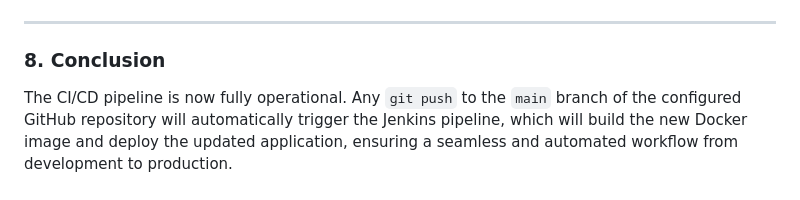
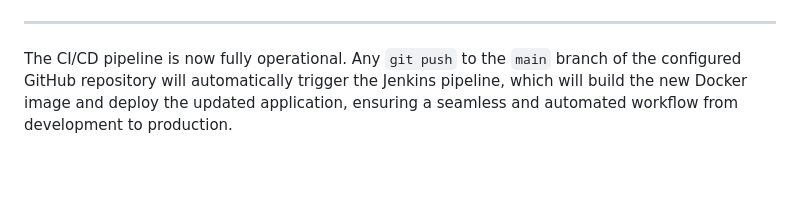
Before and after one commit to pratikk-devops/two-tier-flask-app, a Markdown page: README.md, the part around the change. Drawn GitHub-style; blank space fills up the shorter version.

```diff
--- a/README.md
+++ b/README.md
@@ -343,5 +343,5 @@ pipeline{
 
 ---
 
-### **8. Conclusion**
+###
 The CI/CD pipeline is now fully operational. Any `git push` to the `main` branch of the configured GitHub repository will automatically trigger the Jenkins pipeline, which will build the new Docker image and deploy the updated application, ensuring a seamless and automated workflow from development to production.
```
